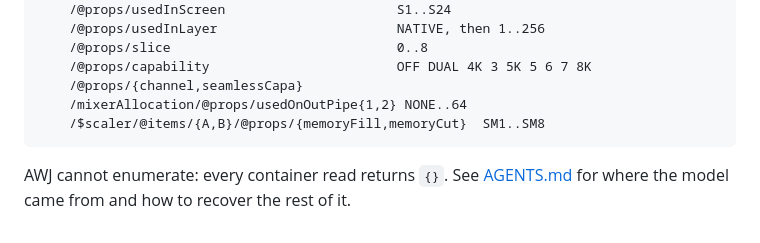
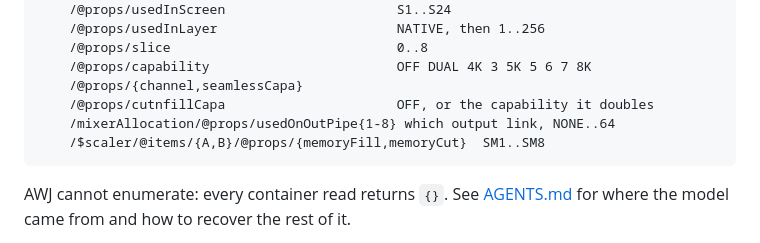
Before and after one commit to stoatworks-labs/aquilon-vpu-map, a Markdown page: README.md, the part around one of its changes. Drawn GitHub-style.

````diff
--- a/README.md
+++ b/README.md
@@ -132,7 +139,8 @@ DeviceObject/preconfig/resources/{current|new}/status/mapping
     /@props/slice                             0..8
     /@props/capability                        OFF DUAL 4K 3 5K 5 6 7 8K
     /@props/{channel,seamlessCapa}
-    /mixerAllocation/@props/usedOnOutPipe{1,2} NONE..64
+    /@props/cutnfillCapa                      OFF, or the capability it doubles
+    /mixerAllocation/@props/usedOnOutPipe{1-8} which output link, NONE..64
     /$scaler/@items/{A,B}/@props/{memoryFill,memoryCut}  SM1..SM8
 ```
 
````
Also changed, not shown: other parts of README.md (+23 -16 lines), AGENTS.md (+30 -25 lines), docs/HARDWARE-PROBE.md (+41 -51 lines), docs/link-grid.png, 8 other files.
